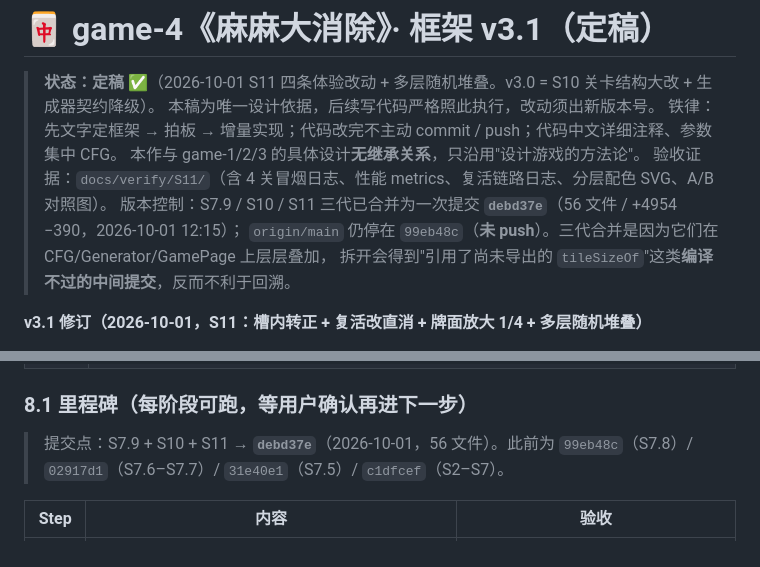
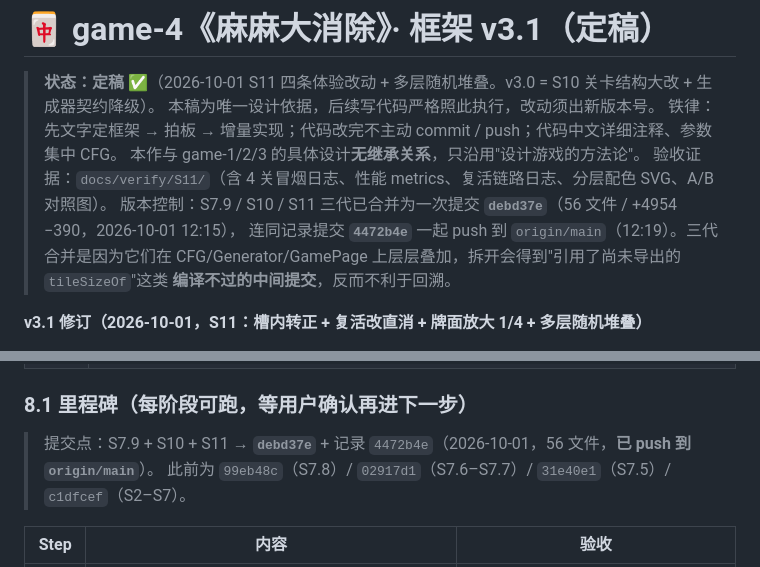
Before and after one commit to Scott12138/mahjong-chipeng, a Markdown page: docs/game-4-DESIGN.md, 2 parts joined by grey strips. GitHub-like rendering.

```diff
--- a/docs/game-4-DESIGN.md
+++ b/docs/game-4-DESIGN.md
@@ -5,9 +5,10 @@
 > 铁律：先文字定框架 → 拍板 → 增量实现；代码改完不主动 commit / push；代码中文详细注释、参数集中 CFG。
 > 本作与 game-1/2/3 的具体设计**无继承关系**，只沿用"设计游戏的方法论"。
 > 验收证据：`docs/verify/S11/`（含 4 关冒烟日志、性能 metrics、复活链路日志、分层配色 SVG、A/B 对照图）。
-> 版本控制：S7.9 / S10 / S11 三代已合并为一次提交 **`debd37e`**（56 文件 / +4954 −390，2026-10-01 12:15）；
-> `origin/main` 仍停在 `99eb48c`（**未 push**）。三代合并是因为它们在 CFG/Generator/GamePage 上层层叠加，
-> 拆开会得到"引用了尚未导出的 `tileSizeOf`"这类**编译不过的中间提交**，反而不利于回溯。
+> 版本控制：S7.9 / S10 / S11 三代已合并为一次提交 **`debd37e`**（56 文件 / +4954 −390，2026-10-01 12:15），
+> 连同记录提交 **`4472b4e`** 一起 push 到 `origin/main`（12:19）。三代合并是因为它们在
+> CFG/Generator/GamePage 上层层叠加，拆开会得到"引用了尚未导出的 `tileSizeOf`"这类
+> **编译不过的中间提交**，反而不利于回溯。
 
 **v3.1 修订（2026-10-01，S11：槽内转正 + 复活改直消 + 牌面放大 1/4 + 多层随机堆叠）**
 
@@ -782,8 +783,8 @@
 
 ### 8.1 里程碑（每阶段可跑，等用户确认再进下一步）
 
-> 提交点：S7.9 + S10 + S11 → **`debd37e`**（2026-10-01，56 文件）。此前为
-> `99eb48c`（S7.8）/ `02917d1`（S7.6–S7.7）/ `31e40e1`（S7.5）/ `c1dfcef`（S2–S7）。
+> 提交点：S7.9 + S10 + S11 → **`debd37e`** + 记录 `4472b4e`（2026-10-01，56 文件，**已 push 到 `origin/main`**）。
+> 此前为 `99eb48c`（S7.8）/ `02917d1`（S7.6–S7.7）/ `31e40e1`（S7.5）/ `c1dfcef`（S2–S7）。
 
 | Step | 内容 | 验收 |
 |---|---|---|
```
Also changed, not shown: .workbuddy/memory/2026-10-01.md (+46 -0 lines), .workbuddy/memory/MEMORY.md (+8 -7 lines).
